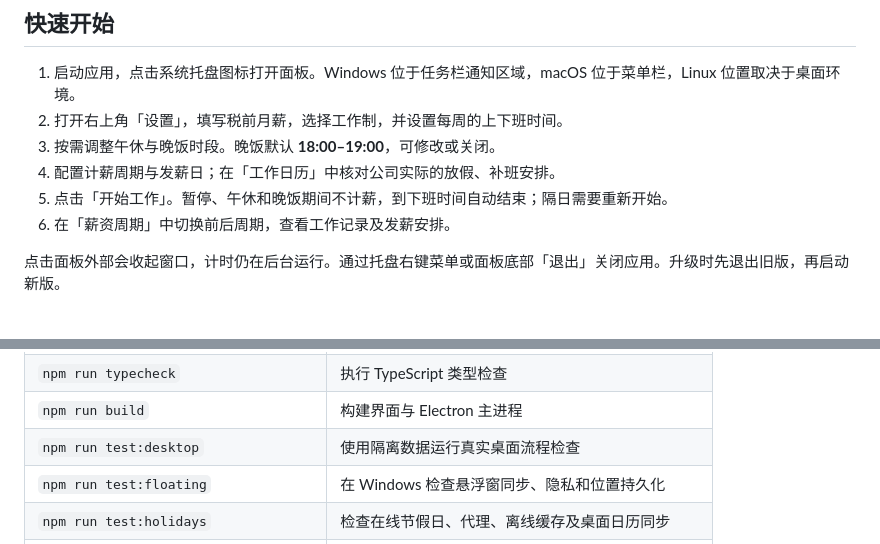
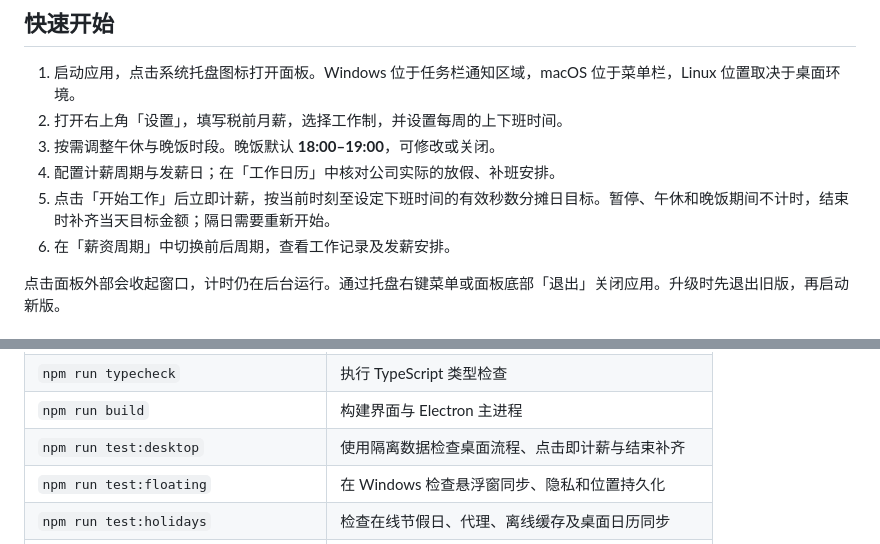
Before and after one commit to TedGillXD/TouchFish, a Markdown page: README.md, 2 parts joined by grey strips. Rendered like a GitHub page.

```diff
--- a/README.md
+++ b/README.md
@@ -117,7 +117,7 @@ TouchFish 是一款常驻系统托盘的桌面应用。点击托盘图标即可
 2. 打开右上角「设置」，填写税前月薪，选择工作制，并设置每周的上下班时间。
 3. 按需调整午休与晚饭时段。晚饭默认 **18:00–19:00**，可修改或关闭。
 4. 配置计薪周期与发薪日；在「工作日历」中核对公司实际的放假、补班安排。
-5. 点击「开始工作」。暂停、午休和晚饭期间不计薪，到下班时间自动结束；隔日需要重新开始。
+5. 点击「开始工作」后立即计薪，按当前时刻至设定下班时间的有效秒数分摊日目标。暂停、午休和晚饭期间不计时，结束时补齐当天目标金额；隔日需要重新开始。
 6. 在「薪资周期」中切换前后周期，查看工作记录及发薪安排。
 
 点击面板外部会收起窗口，计时仍在后台运行。通过托盘右键菜单或面板底部「退出」关闭应用。升级时先退出旧版，再启动新版。
@@ -228,7 +237,7 @@ npm run dev
 | `npm test`             | 检查工资、排班、假期与计薪周期等核心逻辑 |
 | `npm run typecheck`    | 执行 TypeScript 类型检查                 |
 | `npm run build`        | 构建界面与 Electron 主进程               |
-| `npm run test:desktop` | 使用隔离数据运行真实桌面流程检查         |
+| `npm run test:desktop` | 使用隔离数据检查桌面流程、点击即计薪与结束补齐 |
 | `npm run test:floating` | 在 Windows 检查悬浮窗同步、隐私和位置持久化 |
 | `npm run test:holidays` | 检查在线节假日、代理、离线缓存及桌面日历同步 |
 | `npm run test:bilibili` | 检查 B站登录、原生代理、媒体转发及真实播放器流程 |
```
Also changed, not shown: other parts of README.md (+17 -8 lines), docs/countdowns.png, docs/holiday-sync.png, docs/payday-policy.png, 9 other files.
